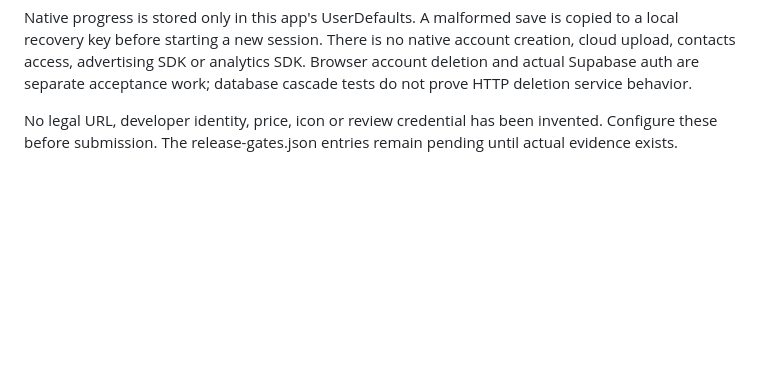
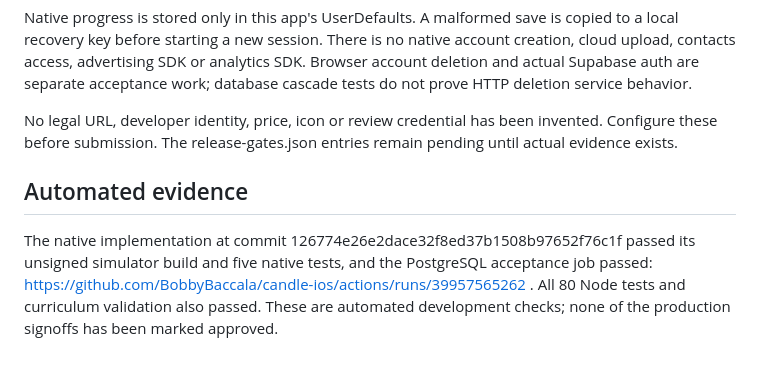
Before and after one commit to BobbyBaccala/candle-ios, a Markdown page: docs/NATIVE-BETA.md, the part around the change. Drawn GitHub-style; blank space fills up the shorter version.

```diff
--- a/docs/NATIVE-BETA.md
+++ b/docs/NATIVE-BETA.md
@@ -23,3 +23,7 @@ The native app directly integrates StreakReminderScheduler; no browser timer is
 Native progress is stored only in this app's UserDefaults. A malformed save is copied to a local recovery key before starting a new session. There is no native account creation, cloud upload, contacts access, advertising SDK or analytics SDK. Browser account deletion and actual Supabase auth are separate acceptance work; database cascade tests do not prove HTTP deletion service behavior.
 
 No legal URL, developer identity, price, icon or review credential has been invented. Configure these before submission. The release-gates.json entries remain pending until actual evidence exists.
+
+## Automated evidence
+
+The native implementation at commit 126774e26e2dace32f8ed37b1508b97652f76c1f passed its unsigned simulator build and five native tests, and the PostgreSQL acceptance job passed: https://github.com/BobbyBaccala/candle-ios/actions/runs/39957565262 . All 80 Node tests and curriculum validation also passed. These are automated development checks; none of the production signoffs has been marked approved.
```
Also changed, not shown: README.md (+1 -1 lines).
